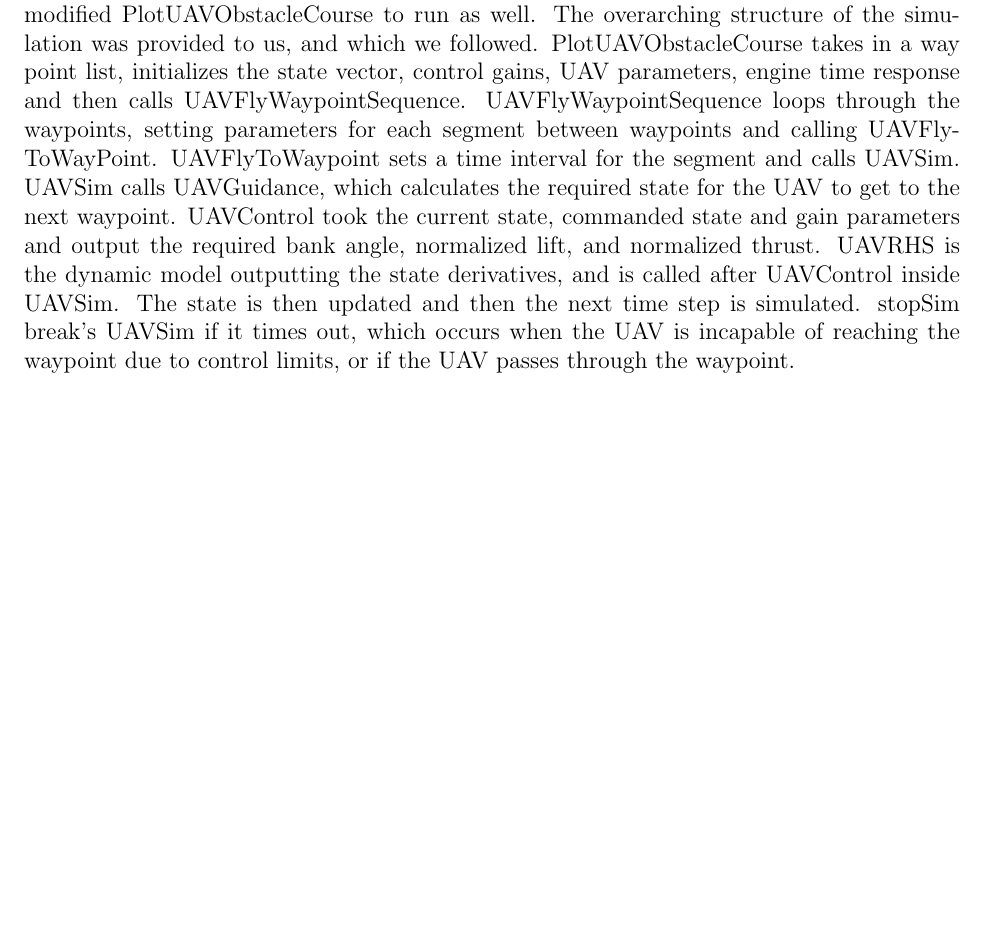
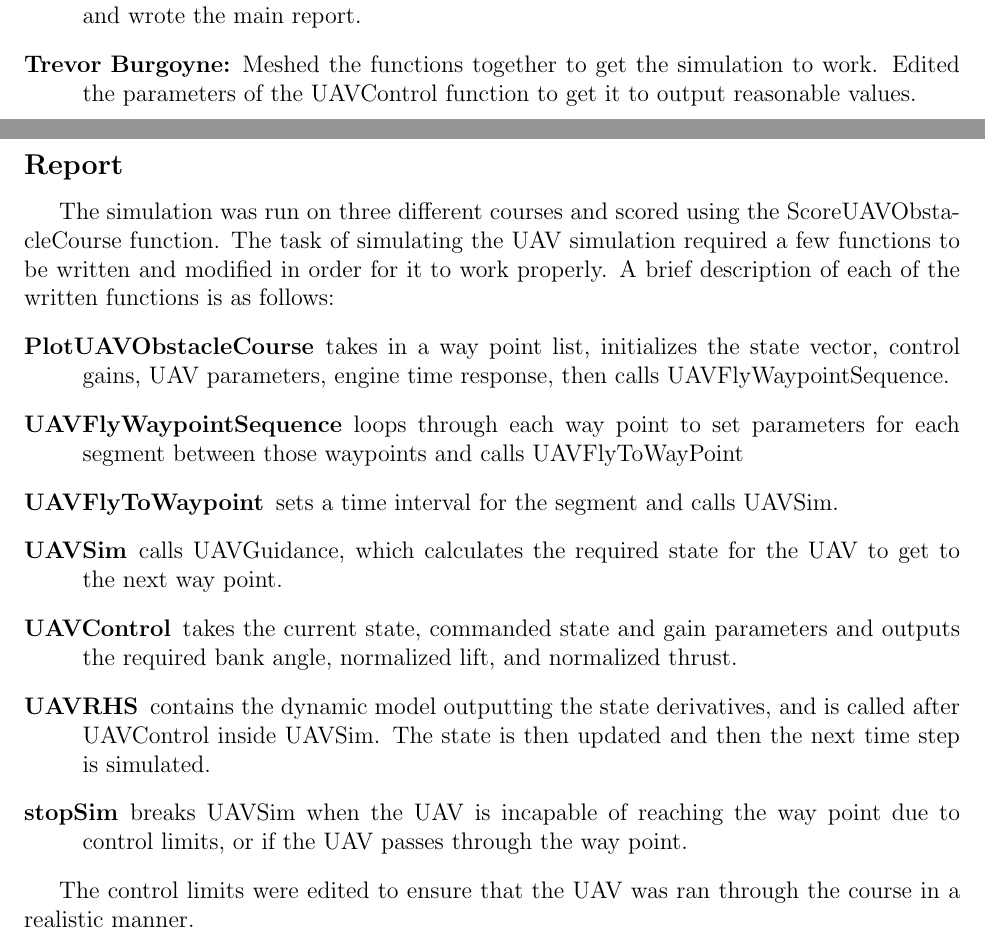
Before and after one commit to TrevorBurgoyne/UAV-Obstacle-Course, a LaTeX document (ExecutiveSummary/ExecutiveSummary.tex): part of page 1 of 2 before the commit and two parts of pages 2 and 3 of 3 after it, the two joined at a grey line, cut at the place of the change, the shorter picture padded with empty space. Compiled offline with pdfLaTeX.

Commit message:
changes to sumamry

```diff
--- a/ExecutiveSummary/ExecutiveSummary.tex
+++ b/ExecutiveSummary/ExecutiveSummary.tex
@@ -16,7 +17,8 @@
 
 The goal of the UAV Obstacle Course project was to simulate the flight of an unmanned aerial vehicle (UAV) to a series of way points through an obstacle course filled with cubes and hoops. The UAV’s flight was scored based on whether it hit all of the way points, went through any of the hoops, and if it hit any obstacles. Functions for plotting the UAV’s obstacle course were provided, as were the steering functions used to direct the UAV to the way points.
 
-We decided the best way to approach this simulation was to assign separate functions for individuals to write and then troubleshoot the project together. We used GitHub to keep track of file updates. The functions we wrote were UAVContol, UAVFlyThrough, UAVFlyToWayPoint, UAVFlyWayPointSequence, stopSim, ODENumIntRK4 and UAVRHS. We modified PlotUAVObstacleCourse to run as well. The overarching structure of the simulation was provided to us, and which we followed. PlotUAVObstacleCourse takes in a way point list, initializes the state vector, control gains, UAV parameters, engine time response and then calls UAVFlyWaypointSequence. UAVFlyWaypointSequence loops through the waypoints, setting parameters for each segment between waypoints and calling UAVFlyToWayPoint. UAVFlyToWaypoint sets a time interval for the segment and calls UAVSim. UAVSim calls UAVGuidance, which calculates the required state for the UAV to get to the next waypoint. UAVControl took the current state, commanded state and gain parameters and output the required bank angle, normalized lift, and normalized thrust. UAVRHS is the dynamic model outputting the state derivatives, and is called after UAVControl inside UAVSim. The state is then updated and then the next time step is simulated. stopSim break’s UAVSim if it times out, which occurs when the UAV is incapable of reaching the waypoint due to control limits, or if the UAV passes through the waypoint.
+Separate functions were assigned to individuals to write. Once finished, the project was troubleshooted as a group. A GitHub repository was created to keep track of file updates. UAVContol, UAVFlyThrough, UAVFlyToWayPoint, UAVFlyWayPointSequence, stopSim, ODENumIntRK4 and UAVRHS were the functions that were written to get the simulation to work. PlotUAVObstacleCourse to ensure that the simulation was run smoothly as well.
+
 
 \begin{wrapfigure}{L}{0.5\textwidth}
 	\begin{center}
@@ -40,3 +42,4 @@ Figure 1 shows the simulation of the UAV through Course 1 with additional waypoi
 
 \item[Zixin Chen:] Wrote the entire RHS function. Revised and made extra comments on the code.
 
+\item[Peter Hartford:] Wrote the ODENumIntRK4 function, formatted the executive summary, and wrote the main report.
@@ -44,7 +46,23 @@ Figure 1 shows the simulation of the UAV through Course 1 with additional waypoi
 
-\item[Trevor Burgoyne:]
+\item[Trevor Burgoyne:] Meshed the functions together to get the simulation to work. Edited the parameters of the UAVControl function to get it to output reasonable values.
+
 \end{description}
 
+\pagebreak
+\subsection*{Report}
+The simulation was run on three different courses and scored using the ScoreUAVObstacleCourse function.
+The task of simulating the UAV simulation required a few functions to be written and modified in order for it to work properly. A brief description of each of the written functions is as follows:
+\begin{description}
+	\item[PlotUAVObstacleCourse] takes in a way point list, initializes the state vector, control gains, UAV parameters, engine time response, then calls UAVFlyWaypointSequence.
+	\item[UAVFlyWaypointSequence] loops through each way point to set parameters for each segment between those waypoints and calls UAVFlyToWayPoint
+	\item[UAVFlyToWaypoint] sets a time interval for the segment and calls
+	UAVSim.
+	\item[UAVSim] calls UAVGuidance, which calculates the required state for the UAV to get to the next way point.
+	\item[UAVControl] takes the current state, commanded state and gain parameters and outputs the required bank angle, normalized lift, and normalized thrust.
+	\item[UAVRHS] contains the dynamic model outputting the state derivatives, and is called after UAVControl inside UAVSim. The state is then updated and then the next time step is simulated.
+	\item[stopSim] breaks UAVSim when the UAV is incapable of reaching the way point due to control limits, or if the UAV passes through the way point.
+\end{description}
 
+The control limits were edited to ensure that the UAV was ran through the course in a realistic manner.
 
 \end{document}
```
Also changed, not shown: ExecutiveSummary/ExecutiveSummary.pdf, ExecutiveSummary/ExecutiveSummary.tex (10 more changed lines), 2 other files.
